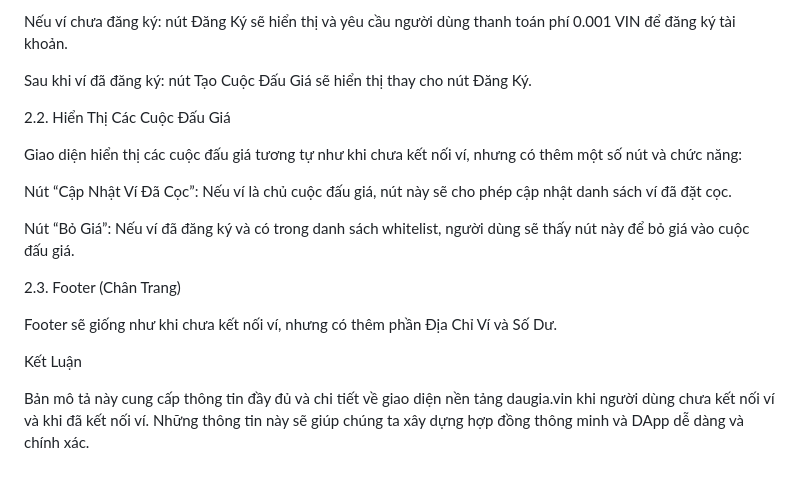
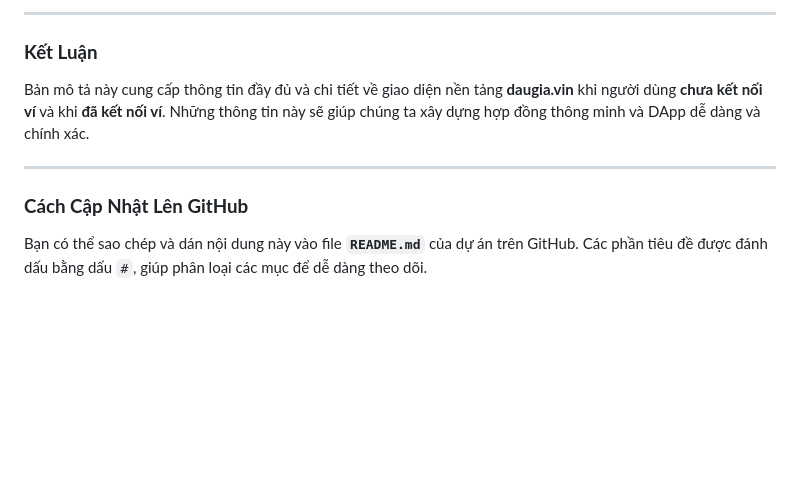
Before and after one commit to vinecosystem/daugia, a Markdown page: README.md, the part around the change printed below. Drawn GitHub-style; blank space fills up the shorter version.

```diff
--- a/README.md
+++ b/README.md
@@ -148,20 +131,10 @@ Nút “Đăng Ký” và “Tạo Cuộc Đấu Giá”:
 
-Nếu ví chưa đăng ký: nút Đăng Ký sẽ hiển thị và yêu cầu người dùng thanh toán phí 0.001 VIN để đăng ký tài khoản.
+---
 
-Sau khi ví đã đăng ký: nút Tạo Cuộc Đấu Giá sẽ hiển thị thay cho nút Đăng Ký.
+### **Kết Luận**
+Bản mô tả này cung cấp thông tin đầy đủ và chi tiết về giao diện nền tảng **daugia.vin** khi người dùng **chưa kết nối ví** và khi **đã kết nối ví**. Những thông tin này sẽ giúp chúng ta xây dựng hợp đồng thông minh và DApp dễ dàng và chính xác.
 
-2.2. Hiển Thị Các Cuộc Đấu Giá
+---
 
-Giao diện hiển thị các cuộc đấu giá tương tự như khi chưa kết nối ví, nhưng có thêm một số nút và chức năng:
-
-Nút “Cập Nhật Ví Đã Cọc”: Nếu ví là chủ cuộc đấu giá, nút này sẽ cho phép cập nhật danh sách ví đã đặt cọc.
-
-Nút “Bỏ Giá”: Nếu ví đã đăng ký và có trong danh sách whitelist, người dùng sẽ thấy nút này để bỏ giá vào cuộc đấu giá.
-
-2.3. Footer (Chân Trang)
-
-Footer sẽ giống như khi chưa kết nối ví, nhưng có thêm phần Địa Chỉ Ví và Số Dư.
-
-Kết Luận
-
-Bản mô tả này cung cấp thông tin đầy đủ và chi tiết về giao diện nền tảng daugia.vin khi người dùng chưa kết nối ví và khi đã kết nối ví. Những thông tin này sẽ giúp chúng ta xây dựng hợp đồng thông minh và DApp dễ dàng và chính xác.
+### **Cách Cập Nhật Lên GitHub**
+Bạn có thể sao chép và dán nội dung này vào file **`README.md`** của dự án trên GitHub. Các phần tiêu đề được đánh dấu bằng dấu `#`, giúp phân loại các mục để dễ dàng theo dõi.
```
Also changed, not shown: other parts of README.md (+89 -106 lines).
